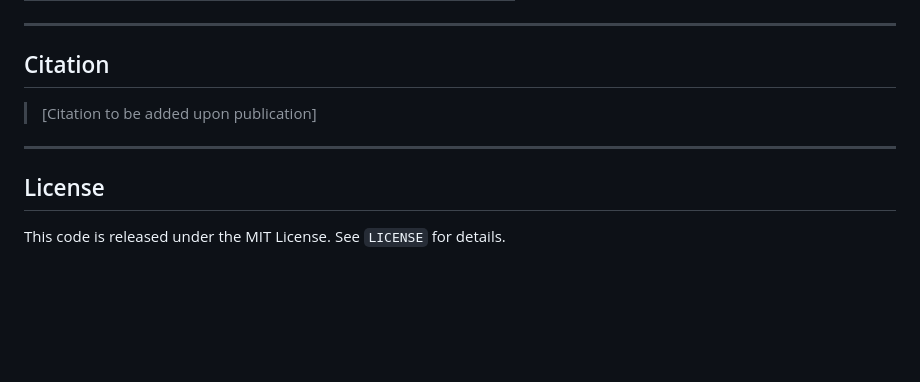
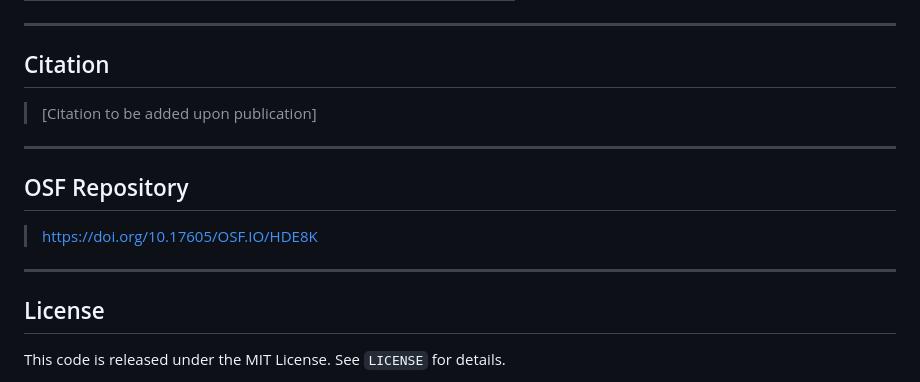
Before and after one commit to niwalas/ECoMiD-Enterics-PCR-Serology, a Markdown page: README.md, the part around the change. Rendered like a GitHub page; blank space fills up the shorter version.

```diff
--- a/README.md
+++ b/README.md
@@ -119,6 +119,12 @@ Render each `.qmd` file using Quarto or RStudio. The working directory should be
 
 ---
 
+## OSF Repository
+
+> https://doi.org/10.17605/OSF.IO/HDE8K
+
+---
+
 ## License
 
 This code is released under the MIT License. See `LICENSE` for details.
```
